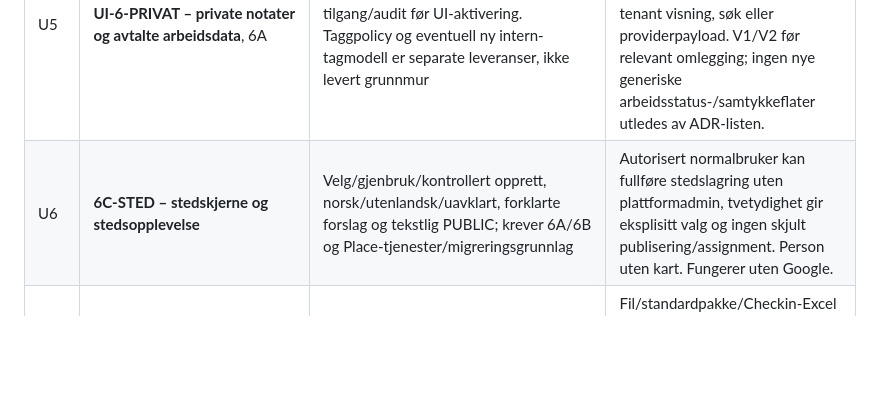
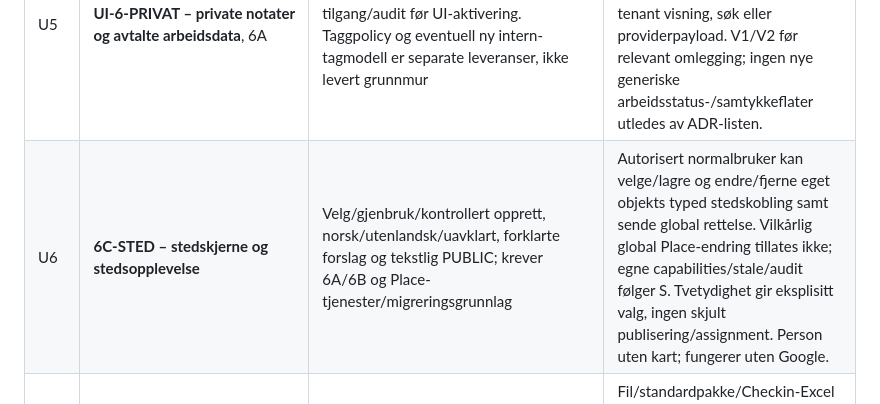
Before and after one commit to fredrik-stack/kreative-norge-crm, a Markdown page: docs/status/EDITOR_PUBLIC_UI_COMPLETION_PLAN_2026-10-24.md, the part around the change. GitHub-like rendering; blank space fills up the shorter version.

Commit message:
docs: clarify authorized place relation editing acceptance

```diff
--- a/docs/status/EDITOR_PUBLIC_UI_COMPLETION_PLAN_2026-10-24.md
+++ b/docs/status/EDITOR_PUBLIC_UI_COMPLETION_PLAN_2026-10-24.md
@@ -68,7 +68,7 @@ Ingen rad gir implementerings-/aktiveringsfullmakt uten separat bestilling.
 | U3 | **UI-6-PROFIL – profilvisning og skjemaer**, fase 6 | Felles utforming kan konkretiseres nå; shared writes/revision/publication i 6A før aktivering, U4/U6 integreres i 6B/6C | Opprett → rediger → lagre → gjenåpne med korrekt resultat, konflikt/feil/ulagret tilstand og tydelig felles effekt. Etablerte bildevalg/safety bevares. |
 | U4 | **6B-KONTAKT – samlet kontakt-/relasjonsopplevelse** | Flere kanaler, primær, individuell rolle/tittel/status, kanalpublisering per aktør, preview, synlig lagring/sticky handling og bedre desktopplass; 6A + kontakt-/tittelmapping og felles resolver | Samme person kan ha forskjellige kanaler/roller hos to aktører; interne verdier blir ikke offentlige; oppretting/kobling/lagring er sammenhengende og preview stemmer med PUBLIC. Ingen full ADR-005-ferdigmelding før øvrige leveranser. |
 | U5 | **UI-6-PRIVAT – private notater og avtalte arbeidsdata**, 6A | Egen notatflytting, samlet reader/writer/søk-omlegging og tilgang/audit før UI-aktivering. Taggpolicy og eventuell ny intern-tagmodell er separate leveranser, ikke levert grunnmur | Tydelig felles/kun eget Musikkontor i visning og lagring; NULL/tom/tekst håndteres uten gammel fallback; ingen cross-tenant visning, søk eller providerpayload. V1/V2 før relevant omlegging; ingen nye generiske arbeidsstatus-/samtykkeflater utledes av ADR-listen. |
-| U6 | **6C-STED – stedskjerne og stedsopplevelse** | Velg/gjenbruk/kontrollert opprett, norsk/utenlandsk/uavklart, forklarte forslag og tekstlig PUBLIC; krever 6A/6B og Place-tjenester/migreringsgrunnlag | Autorisert normalbruker kan fullføre stedslagring uten plattformadmin, tvetydighet gir eksplisitt valg og ingen skjult publisering/assignment. Person uten kart. Fungerer uten Google. |
+| U6 | **6C-STED – stedskjerne og stedsopplevelse** | Velg/gjenbruk/kontrollert opprett, norsk/utenlandsk/uavklart, forklarte forslag og tekstlig PUBLIC; krever 6A/6B og Place-tjenester/migreringsgrunnlag | Autorisert normalbruker kan velge/lagre og endre/fjerne eget objekts typed stedskobling samt sende global rettelse. Vilkårlig global Place-endring tillates ikke; egne capabilities/stale/audit følger S. Tvetydighet gir eksplisitt valg, ingen skjult publisering/assignment. Person uten kart; fungerer uten Google. |
 | U7 | **7A-START – kilde, mapping og jobbregler** | Implementer godkjent startreise etter 6A–6C; persistent storage før reelle uploads; O-24 består | Fil/standardpakke/Checkin-Excel → korrekt utkast/mapping/regler → lagre/gjenåpne. Alle fire regelgrupper virker under alle tre filtre for aktør/person, også null treff. |
 | U8 | **7B-ANALYSE – analyse og dashboard** | Vedvarende worker, kilde-/berikelsesstatus og bildegrunnlag før ny profil; krever 7A/storage og eksisterende providergater | Lukk/gjenåpne nettleser under analyse; reelle statusantall, fremdrift/neste handling og nylige jobber stemmer med backend. Feil skjules ikke som manglende data. |
 | U9 | **7C-GJENNOMGANG – konsolidert review** | Implementer vedtatte tre kolonner/kø/kilder/avhengighetsretur; krever analyse og problem-/handlingskontrakt | Godkjent desktop-/skjermkontrakt, puljer på 50, bevart søk/filter/fokus/rulling/nabo, riktige gule innganger og ærlig lagring mot ekte backend; ikke full mobilimport. |
```
